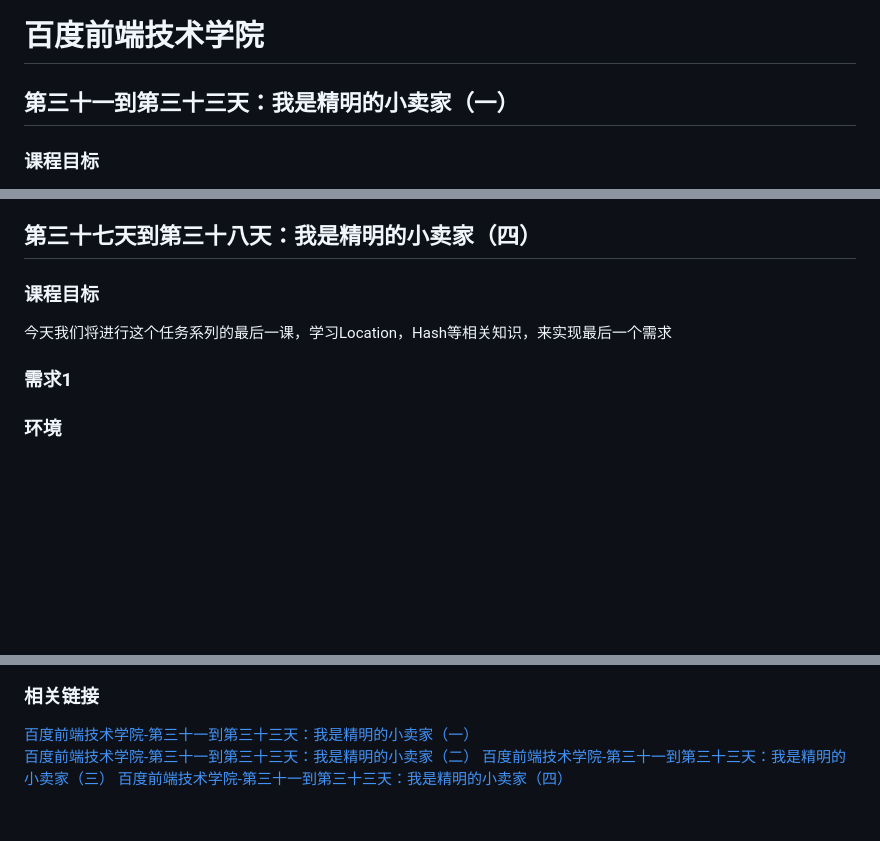
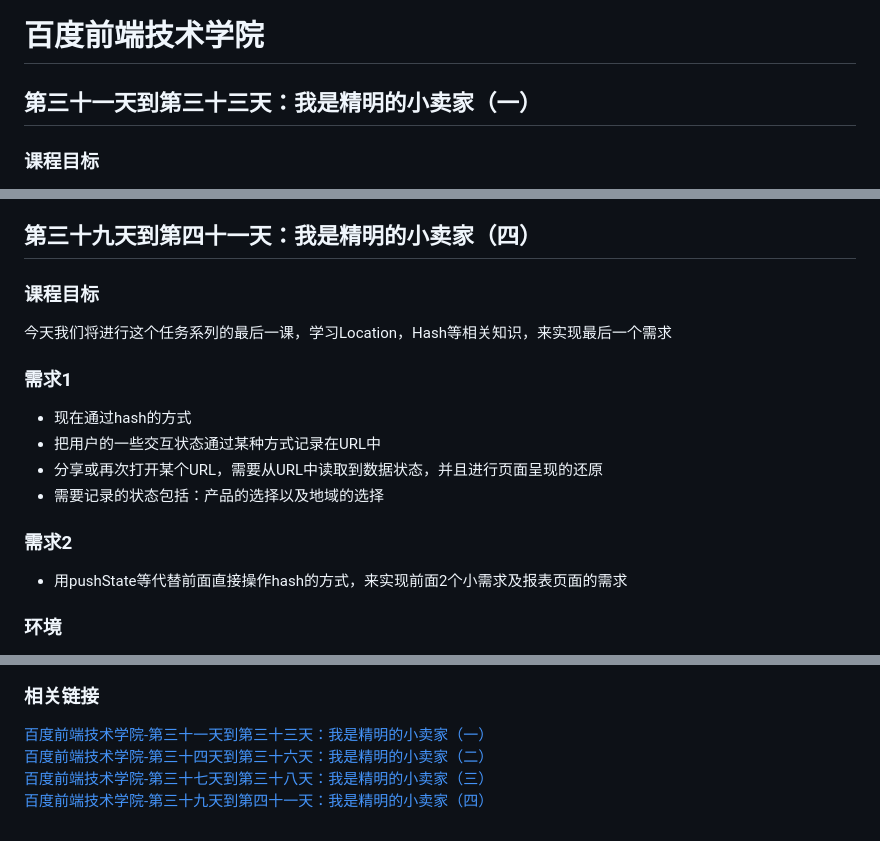
Before and after one commit to gengjian1203/BaiDuIFE_Day31, a Markdown page: README.md, 3 parts joined by grey strips. Drawn GitHub-style; blank space fills up the shorter version.

```diff
--- a/README.md
+++ b/README.md
@@ -1,5 +1,5 @@
 # 百度前端技术学院
-## 第三十一到第三十三天：我是精明的小卖家（一）
+## 第三十一天到第三十三天：我是精明的小卖家（一）
 ### 课程目标
 这次的任务将会分解为好几个子任务，是我们以后在工作中会经常遇到的项目类型--MIS系统，我们今天将会以MIS系统中的一个简单的页面示例，来让大家尝试一下稍微复杂的页面功能，我们如何进行拆解。
 
@@ -105,11 +105,18 @@
 * 在输入框中，按ESC键等同于按取消
 * 在输入框中，按回车键等同于按确认
 
-## 第三十七天到第三十八天：我是精明的小卖家（四）
+## 第三十九天到第四十一天：我是精明的小卖家（四）
 ### 课程目标
 今天我们将进行这个任务系列的最后一课，学习Location，Hash等相关知识，来实现最后一个需求
 
 ### 需求1
+* 现在通过hash的方式
+* 把用户的一些交互状态通过某种方式记录在URL中
+* 分享或再次打开某个URL，需要从URL中读取到数据状态，并且进行页面呈现的还原
+* 需要记录的状态包括：产品的选择以及地域的选择
+
+### 需求2
+* 用pushState等代替前面直接操作hash的方式，来实现前面2个小需求及报表页面的需求
 
 ### 环境
 * 硬件环境
@@ -128,6 +136,6 @@ Firefox (67.0.4)
 
 ### 相关链接
-[百度前端技术学院-第三十一到第三十三天：我是精明的小卖家（一）](http://ife.baidu.com/course/detail/id/53)
-[百度前端技术学院-第三十一到第三十三天：我是精明的小卖家（二）](http://ife.baidu.com/course/detail/id/55)
-[百度前端技术学院-第三十一到第三十三天：我是精明的小卖家（三）](http://ife.baidu.com/course/detail/id/56)
-[百度前端技术学院-第三十一到第三十三天：我是精明的小卖家（四）](http://ife.baidu.com/course/detail/id/57)
+[百度前端技术学院-第三十一天到第三十三天：我是精明的小卖家（一）](http://ife.baidu.com/course/detail/id/53)
+[百度前端技术学院-第三十四天到第三十六天：我是精明的小卖家（二）](http://ife.baidu.com/course/detail/id/55)
+[百度前端技术学院-第三十七天到第三十八天：我是精明的小卖家（三）](http://ife.baidu.com/course/detail/id/56)
+[百度前端技术学院-第三十九天到第四十一天：我是精明的小卖家（四）](http://ife.baidu.com/course/detail/id/57)
```
Also changed, not shown: other parts of README.md (+4 -3 lines), readme/result4.png (added), 3 other files.
